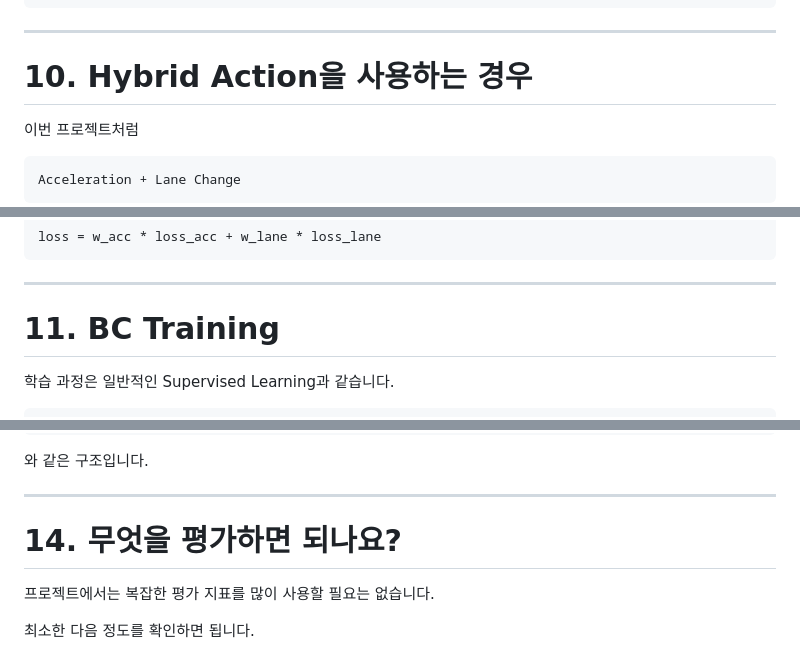
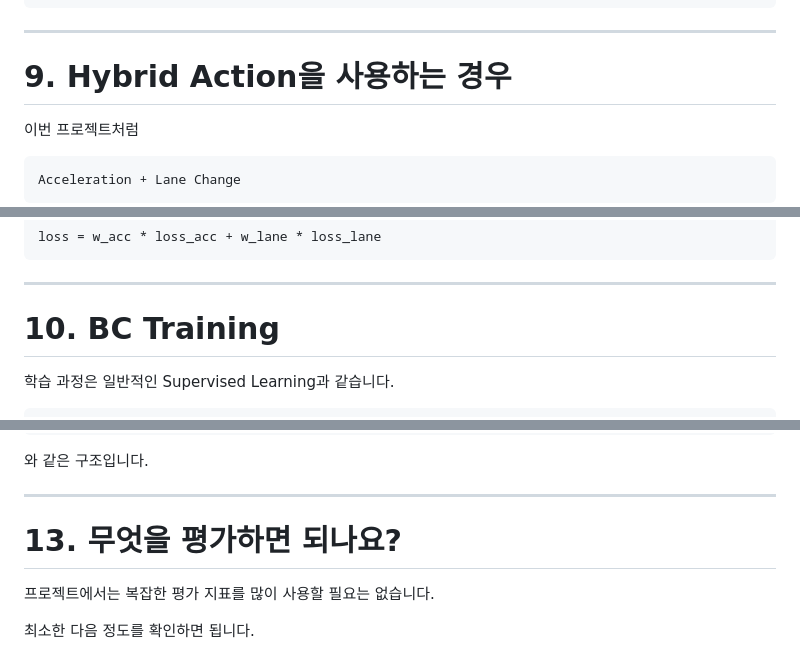
Before and after one commit to kiisophii/sumo-yeongdong-bukwon-av, a Markdown page: project_materials/3_Model_Training_BC.md, 3 parts joined by grey strips. Rendered like a GitHub page.

```diff
--- a/project_materials/3_Model_Training_BC.md
+++ b/project_materials/3_Model_Training_BC.md
@@ -351,7 +325,7 @@ loss_lane = F.cross_entropy(
 
 ---
 
-# 10. Hybrid Action을 사용하는 경우
+# 9. Hybrid Action을 사용하는 경우
 
 이번 프로젝트처럼
 
@@ -388,7 +362,7 @@ loss = w_acc * loss_acc + w_lane * loss_lane
 
 ---
 
-# 11. BC Training
+# 10. BC Training
 
 학습 과정은 일반적인 Supervised Learning과 같습니다.
 
@@ -479,7 +453,7 @@ env.step(action)
 
 ---
 
-# 14. 무엇을 평가하면 되나요?
+# 13. 무엇을 평가하면 되나요?
 
 프로젝트에서는 복잡한 평가 지표를 많이 사용할 필요는 없습니다.
 
```
Also changed, not shown: other parts of project_materials/3_Model_Training_BC.md (+8 -112 lines).
